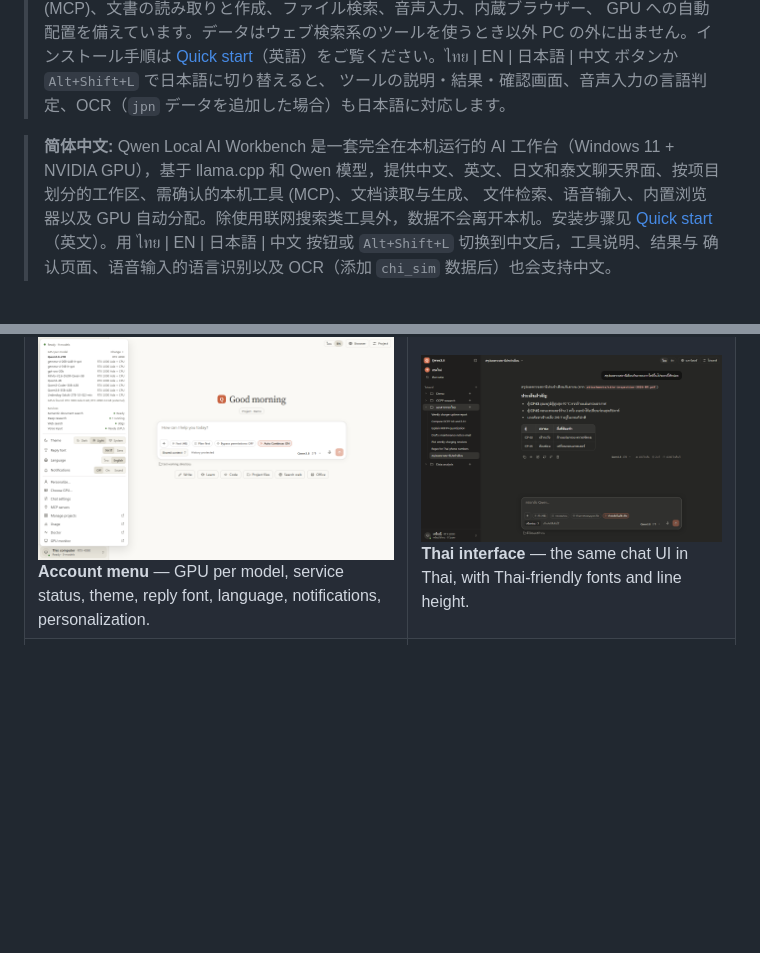
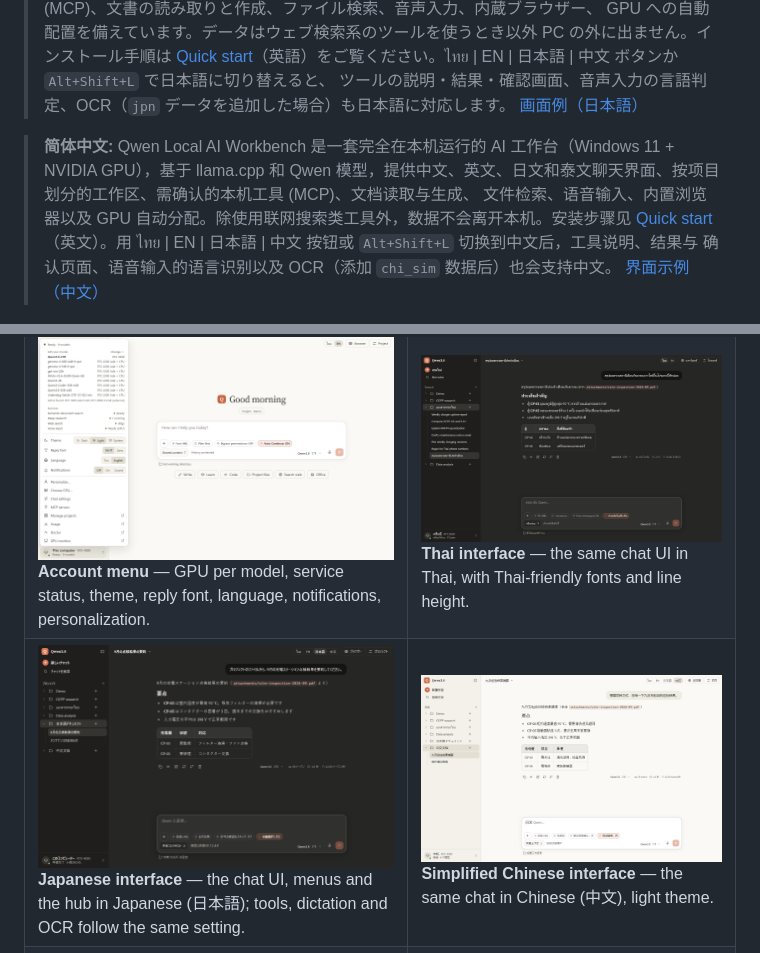
Before and after one commit to SukritJaAIproject/Qwen-Local-AI-Workbench, a Markdown page: README.md, 2 parts joined by grey strips. Rendered like a GitHub page; pictures changed too: docs/screenshots/15-chat-ja-dark.png (added), docs/screenshots/16-chat-zh-light.png (added); blank space fills up the shorter version.

```diff
--- a/README.md
+++ b/README.md
@@ -29,12 +29,14 @@ in the chat.
 > GPU への自動配置を備えています。データはウェブ検索系のツールを使うとき以外 PC の外に出ません。インストール手順は
 > [Quick start](#quick-start)（英語）をご覧ください。ไทย | EN | 日本語 | 中文 ボタンか `Alt+Shift+L` で日本語に切り替えると、
 > ツールの説明・結果・確認画面、音声入力の言語判定、OCR（`jpn` データを追加した場合）も日本語に対応します。
+> [画面例（日本語）](docs/screenshots/15-chat-ja-dark.png)
 
 > **简体中文:** Qwen Local AI Workbench 是一套完全在本机运行的 AI 工作台（Windows 11 + NVIDIA GPU），基于 llama.cpp
 > 和 Qwen 模型，提供中文、英文、日文和泰文聊天界面、按项目划分的工作区、需确认的本机工具 (MCP)、文档读取与生成、
 > 文件检索、语音输入、内置浏览器以及 GPU 自动分配。除使用联网搜索类工具外，数据不会离开本机。安装步骤见
 > [Quick start](#quick-start)（英文）。用 ไทย | EN | 日本語 | 中文 按钮或 `Alt+Shift+L` 切换到中文后，工具说明、结果与
 > 确认页面、语音输入的语言识别以及 OCR（添加 `chi_sim` 数据后）也会支持中文。
+> [界面示例（中文）](docs/screenshots/16-chat-zh-light.png)
 
 ![Chat in a project: a summary table and action list built from a project file](docs/screenshots/01-chat-en-dark.png)
 
@@ -120,6 +122,7 @@ the author's machine. Taken with v1.1.0.
 | ![Usage dashboard: tokens per day stacked by model](docs/screenshots/06-usage-dashboard-en-light.png) **Usage dashboard** — tokens per day by model, cache reuse, model time; only numbers are logged, never messages. | ![Reply speed per model over 30 days, jumping when the RTX 4090 was attached](docs/screenshots/07-usage-speed-en-light.png) **Reply speed per model** — demo data modeled on the measured speeds before and after attaching the RTX 4090 eGPU. |
 | ![Doctor page: overall status, suggested fixes and the services table](docs/screenshots/08-doctor-en-dark.png) **Doctor** — overall status, a suggested fix for each problem, and every service with its status, response time and details. Further down the page (not in the picture): GPUs, memory, disks, model files and the last test run. Keys are reported as present/absent only. | ![Choose GPUs for models dialog with RTX 4090 and RTX 1000 Ada](docs/screenshots/09-gpu-picker-en-dark.png) **GPU picker** — per-model placement with fit/spill hints; saving restarts only the model server. |
 | ![Account menu with GPU plan, services, theme, font, language](docs/screenshots/10-account-menu-en-light.png) **Account menu** — GPU per model, service status, theme, reply font, language, notifications, personalization. | ![Thai interface with a Thai answer and table](docs/screenshots/11-chat-th-dark.png) **Thai interface** — the same chat UI in Thai, with Thai-friendly fonts and line height. |
+| ![Japanese interface with a Japanese answer and table](docs/screenshots/15-chat-ja-dark.png) **Japanese interface** — the chat UI, menus and the hub in Japanese (日本語); tools, dictation and OCR follow the same setting. | ![Simplified Chinese interface with a Chinese answer and table, light theme](docs/screenshots/16-chat-zh-light.png) **Simplified Chinese interface** — the same chat in Chinese (中文), light theme. |
 | ![Allow card showing the server-side review of a Python call](docs/screenshots/12-confirm-card-th.png) **Two-step confirmation** (Thai UI, from an earlier test run with a `print(1+1)` call) — the Allow card shows the exact code the server will run, fetched from the server, not from the model. The one-time code in the picture expired long ago. | |
 
 ## Features
```
Also changed, not shown: 5 other files.
